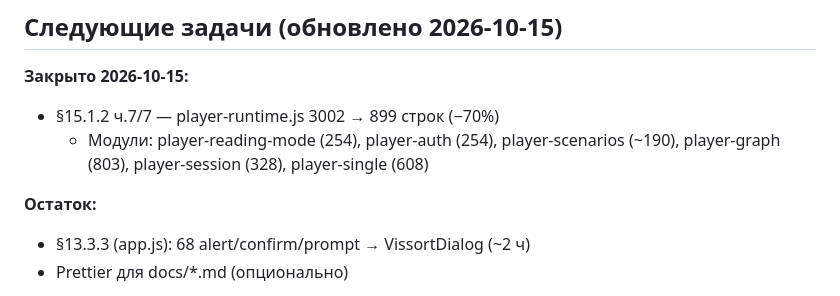
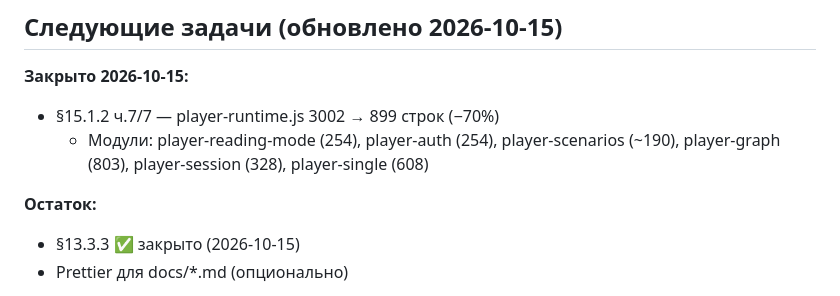
Before and after one commit to DUMAND-Vissort/vissort, a Markdown page: docs/HOW-TO-NEW-CHAT.md, the part around the change. GitHub-like rendering.

```diff
--- a/docs/HOW-TO-NEW-CHAT.md
+++ b/docs/HOW-TO-NEW-CHAT.md
@@ -162,7 +162,7 @@
     player-graph (803), player-session (328), player-single (608)
 
 **Остаток:**
-- §13.3.3 (app.js): 68 alert/confirm/prompt → VissortDialog (~2 ч)
+- §13.3.3 ✅ закрыто (2026-10-15)
 - Prettier для docs/*.md (опционально)
 
 **Фаза 5:** разбить app.js (7900 строк); устранить дублирование app.js ↔ player-single.js (~3000 строк);
```
Also changed, not shown: docs/TODO.md (+1 -1 lines).
